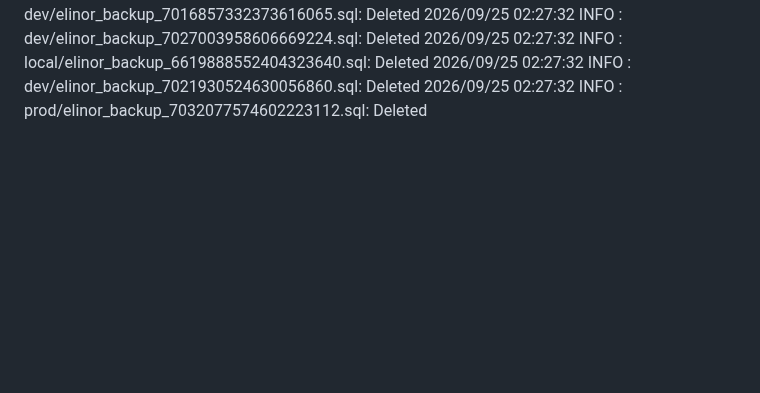
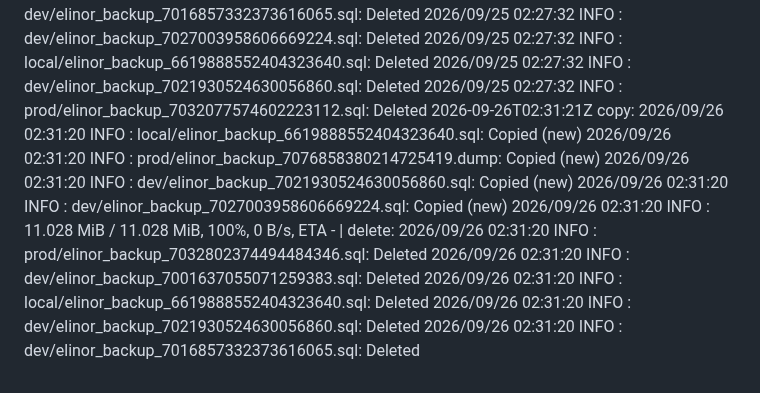
Before and after one commit to WWFGlobalScience/elinor-api, a Markdown page: .github/dbbackup-mirror/log.md, the part around the change. Drawn GitHub-style; blank space fills up the shorter version.

Commit message:
chore: record dbbackup mirror run [skip ci]

```diff
--- a/.github/dbbackup-mirror/log.md
+++ b/.github/dbbackup-mirror/log.md
@@ -48,3 +48,4 @@
 2026-09-23T02:22:37Z copy: 2026/09/23 02:22:36 INFO  : dev/elinor_backup_7016857332373616065.sql: Copied (new) 2026/09/23 02:22:36 INFO  : dev/elinor_backup_7021930524630056860.sql: Copied (new) 2026/09/23 02:22:36 INFO  : prod/elinor_backup_7074683947187065930.dump: Copied (new) 2026/09/23 02:22:36 INFO  : dev/elinor_backup_7027003958606669224.sql: Copied (new) 2026/09/23 02:22:36 INFO  :    11.026 MiB / 11.026 MiB, 100%, 0 B/s, ETA -  | delete: 2026/09/23 02:22:37 INFO  : dev/elinor_backup_7027003958606669224.sql: Deleted 2026/09/23 02:22:37 INFO  : dev/elinor_backup_7016857332373616065.sql: Deleted 2026/09/23 02:22:37 INFO  : local/elinor_backup_6619888552404323640.sql: Deleted 2026/09/23 02:22:37 INFO  : prod/elinor_backup_7030627974122073526.sql: Deleted 2026/09/23 02:22:37 INFO  : dev/elinor_backup_7021930524630056860.sql: Deleted
 2026-09-24T02:10:30Z copy: 2026/09/24 02:10:27 INFO  : dev/elinor_backup_7027003958606669224.sql: Copied (new) 2026/09/24 02:10:27 INFO  : dev/elinor_backup_7016857332373616065.sql: Copied (new) 2026/09/24 02:10:27 INFO  : local/elinor_backup_6619888552404323640.sql: Copied (new) 2026/09/24 02:10:28 INFO  : prod/elinor_backup_7075408757943609387.dump: Copied (new) 2026/09/24 02:10:28 INFO  :    11.028 MiB / 11.028 MiB, 100%, 7.903 MiB/s, ETA 0s  | delete: 2026/09/24 02:10:28 INFO  : local/elinor_backup_6619888552404323640.sql: Deleted 2026/09/24 02:10:28 INFO  : dev/elinor_backup_7016857332373616065.sql: Deleted 2026/09/24 02:10:28 INFO  : dev/elinor_backup_7001637055071259383.sql: Deleted 2026/09/24 02:10:28 INFO  : prod/elinor_backup_7031352774695360662.sql: Deleted 2026/09/24 02:10:28 INFO  : dev/elinor_backup_7021930524630056860.sql: Deleted
 2026-09-25T02:27:33Z copy: 2026/09/25 02:27:30 INFO  : dev/elinor_backup_7016857332373616065.sql: Copied (new) 2026/09/25 02:27:31 INFO  : prod/elinor_backup_7076133568363639761.dump: Copied (new) 2026/09/25 02:27:31 INFO  : dev/elinor_backup_7021930524630056860.sql: Copied (new) 2026/09/25 02:27:31 INFO  : dev/elinor_backup_7027003958606669224.sql: Copied (new) 2026/09/25 02:27:31 INFO  :    11.028 MiB / 11.028 MiB, 100%, 7.695 MiB/s, ETA 0s  | delete: 2026/09/25 02:27:32 INFO  : dev/elinor_backup_7016857332373616065.sql: Deleted 2026/09/25 02:27:32 INFO  : dev/elinor_backup_7027003958606669224.sql: Deleted 2026/09/25 02:27:32 INFO  : local/elinor_backup_6619888552404323640.sql: Deleted 2026/09/25 02:27:32 INFO  : dev/elinor_backup_7021930524630056860.sql: Deleted 2026/09/25 02:27:32 INFO  : prod/elinor_backup_7032077574602223112.sql: Deleted
+2026-09-26T02:31:21Z copy: 2026/09/26 02:31:20 INFO  : local/elinor_backup_6619888552404323640.sql: Copied (new) 2026/09/26 02:31:20 INFO  : prod/elinor_backup_7076858380214725419.dump: Copied (new) 2026/09/26 02:31:20 INFO  : dev/elinor_backup_7021930524630056860.sql: Copied (new) 2026/09/26 02:31:20 INFO  : dev/elinor_backup_7027003958606669224.sql: Copied (new) 2026/09/26 02:31:20 INFO  :    11.028 MiB / 11.028 MiB, 100%, 0 B/s, ETA -  | delete: 2026/09/26 02:31:20 INFO  : prod/elinor_backup_7032802374494484346.sql: Deleted 2026/09/26 02:31:20 INFO  : dev/elinor_backup_7001637055071259383.sql: Deleted 2026/09/26 02:31:20 INFO  : local/elinor_backup_6619888552404323640.sql: Deleted 2026/09/26 02:31:20 INFO  : dev/elinor_backup_7021930524630056860.sql: Deleted 2026/09/26 02:31:20 INFO  : dev/elinor_backup_7016857332373616065.sql: Deleted
```
